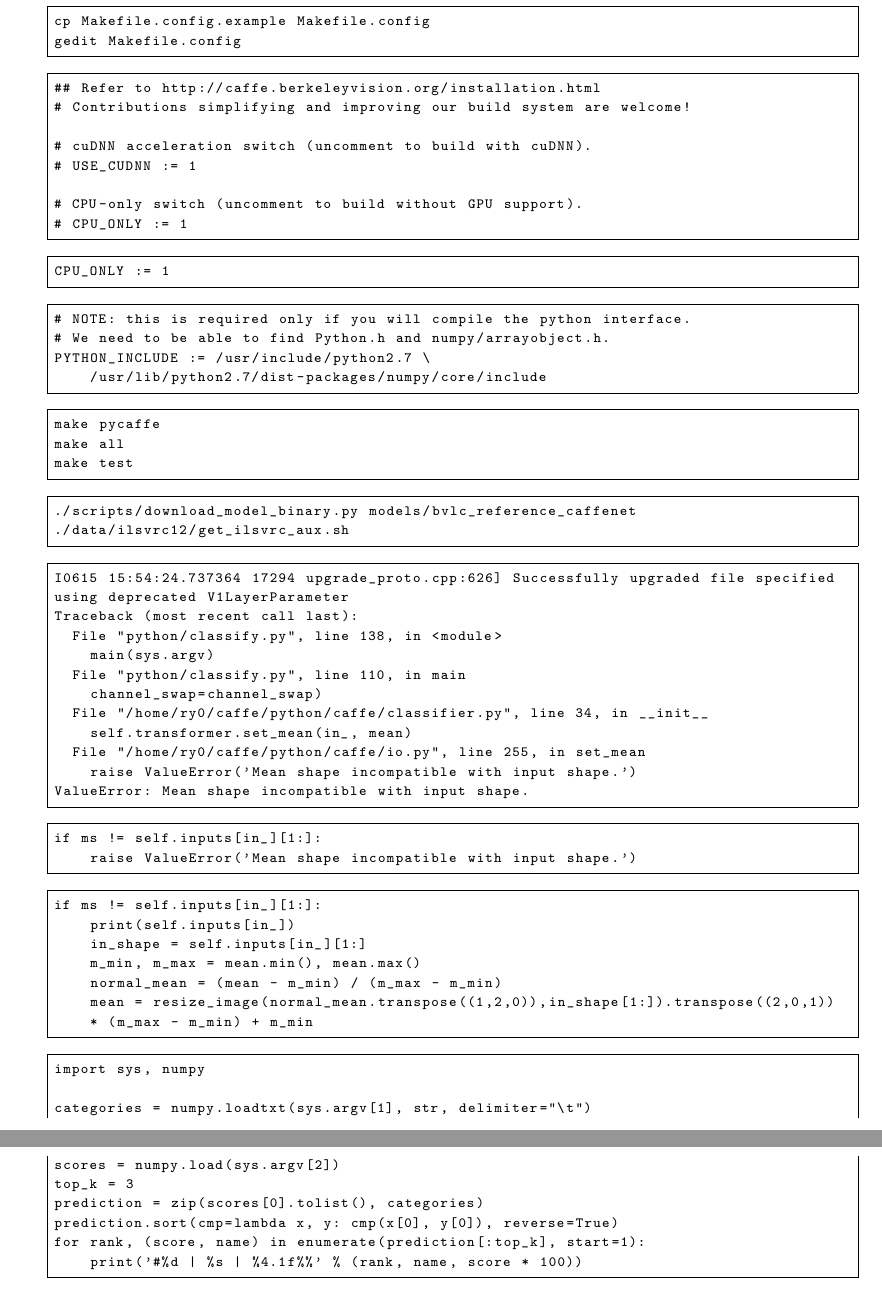
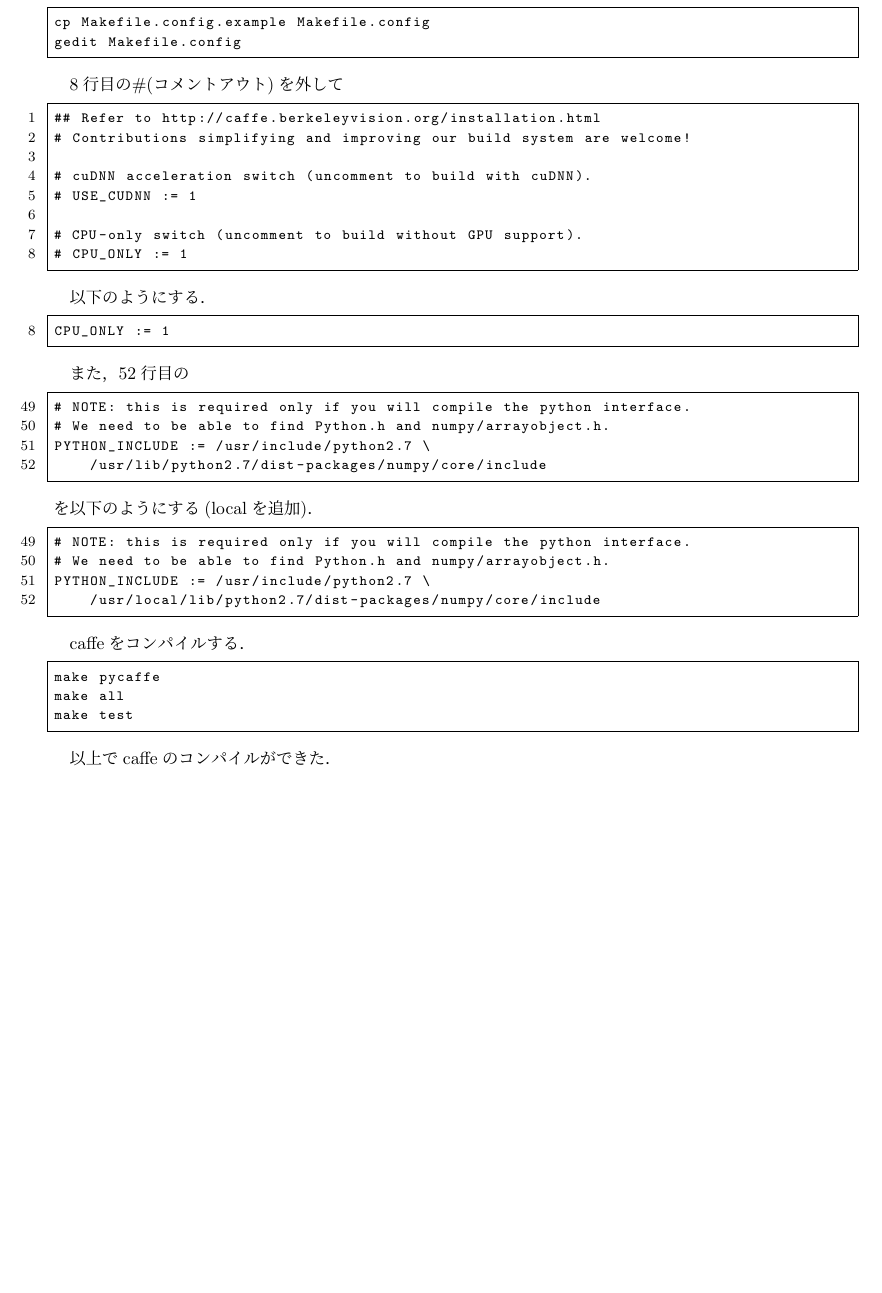
Before and after one commit to Nishida-Lab/lec_caffe, a LaTeX document (reports/01st/document.tex): two parts of pages 2 and 3 of 3 before the commit and part of page 2 of 2 after it, the two joined at a grey line, cut so that both start at the same text, the shorter picture padded with empty space. Compiled offline with pLaTeX and dvipdfmx.

Commit message:
[Add] 文章を加えた．

```diff
--- a/reports/01st/document.tex
+++ b/reports/01st/document.tex
@@ -102,12 +111,14 @@
 /usr/local/include/python2.7/numpy
 \end{lstlisting}
 
+Makefile.configを作成し，Geditで編集する．
 \begin{lstlisting}[basicstyle=\ttfamily\footnotesize, frame=single]
 cp Makefile.config.example Makefile.config
 gedit Makefile.config
 \end{lstlisting}
 
-\begin{lstlisting}[basicstyle=\ttfamily\footnotesize, frame=single]
+8行目の\#(コメントアウト)を外して
+\begin{lstlisting}[basicstyle=\ttfamily\footnotesize, frame=single, numbers=left]
 ## Refer to http://caffe.berkeleyvision.org/installation.html
 # Contributions simplifying and improving our build system are welcome!
 
@@ -118,69 +129,32 @@
 # CPU_ONLY := 1
 \end{lstlisting}
 
-\begin{lstlisting}[basicstyle=\ttfamily\footnotesize, frame=single]
+以下のようにする．
+\begin{lstlisting}[basicstyle=\ttfamily\footnotesize, frame=single,  firstnumber=8, numbers=left]
 CPU_ONLY := 1
 \end{lstlisting}
 
-\begin{lstlisting}[basicstyle=\ttfamily\footnotesize, frame=single]
+また，52行目の
+\begin{lstlisting}[basicstyle=\ttfamily\footnotesize, frame=single, firstnumber=49, numbers=left]
 # NOTE: this is required only if you will compile the python interface.
 # We need to be able to find Python.h and numpy/arrayobject.h.
 PYTHON_INCLUDE := /usr/include/python2.7 \
     /usr/lib/python2.7/dist-packages/numpy/core/include
 \end{lstlisting}
+を以下のようにする(localを追加)．
+\begin{lstlisting}[basicstyle=\ttfamily\footnotesize, frame=single, firstnumber=49, numbers=left]
+# NOTE: this is required only if you will compile the python interface.
+# We need to be able to find Python.h and numpy/arrayobject.h.
+PYTHON_INCLUDE := /usr/include/python2.7 \
+    /usr/local/lib/python2.7/dist-packages/numpy/core/include
+\end{lstlisting}
 
+caffeをコンパイルする．
 \begin{lstlisting}[basicstyle=\ttfamily\footnotesize, frame=single]
 make pycaffe
 make all
 make test
 \end{lstlisting}
 
-\begin{lstlisting}[basicstyle=\ttfamily\footnotesize, frame=single]
-./scripts/download_model_binary.py models/bvlc_reference_caffenet
-./data/ilsvrc12/get_ilsvrc_aux.sh
-\end{lstlisting}
-
-\begin{lstlisting}[basicstyle=\ttfamily\footnotesize, frame=single]
-I0615 15:54:24.737364 17294 upgrade_proto.cpp:626] Successfully upgraded file specified
-using deprecated V1LayerParameter
-Traceback (most recent call last):
-  File "python/classify.py", line 138, in <module>
-    main(sys.argv)
-  File "python/classify.py", line 110, in main
-    channel_swap=channel_swap)
-  File "/home/ry0/caffe/python/caffe/classifier.py", line 34, in __init__
-    self.transformer.set_mean(in_, mean)
-  File "/home/ry0/caffe/python/caffe/io.py", line 255, in set_mean
-    raise ValueError('Mean shape incompatible with input shape.')
-ValueError: Mean shape incompatible with input shape.
-\end{lstlisting}
-
-\begin{lstlisting}[basicstyle=\ttfamily\footnotesize, frame=single]
-if ms != self.inputs[in_][1:]:
-    raise ValueError('Mean shape incompatible with input shape.')
-\end{lstlisting}
-
-\begin{lstlisting}[basicstyle=\ttfamily\footnotesize, frame=single]
-if ms != self.inputs[in_][1:]:
-    print(self.inputs[in_])
-    in_shape = self.inputs[in_][1:]
-    m_min, m_max = mean.min(), mean.max()
-    normal_mean = (mean - m_min) / (m_max - m_min)
-    mean = resize_image(normal_mean.transpose((1,2,0)),in_shape[1:]).transpose((2,0,1))
-    * (m_max - m_min) + m_min
-\end{lstlisting}
-
-\begin{lstlisting}[basicstyle=\ttfamily\footnotesize, frame=single]
-import sys, numpy
-
-categories = numpy.loadtxt(sys.argv[1], str, delimiter="\t")
-scores = numpy.load(sys.argv[2])
-top_k = 3
-prediction = zip(scores[0].tolist(), categories)
-prediction.sort(cmp=lambda x, y: cmp(x[0], y[0]), reverse=True)
-for rank, (score, name) in enumerate(prediction[:top_k], start=1):
-    print('#%d | %s | %4.1f%%' % (rank, name, score * 100))
-\end{lstlisting}
-
-
+以上でcaffeのコンパイルができた．
 \end{document}
```
Also changed, not shown: reports/01st/document.pdf, reports/01st/document.tex (9 more changed lines).
